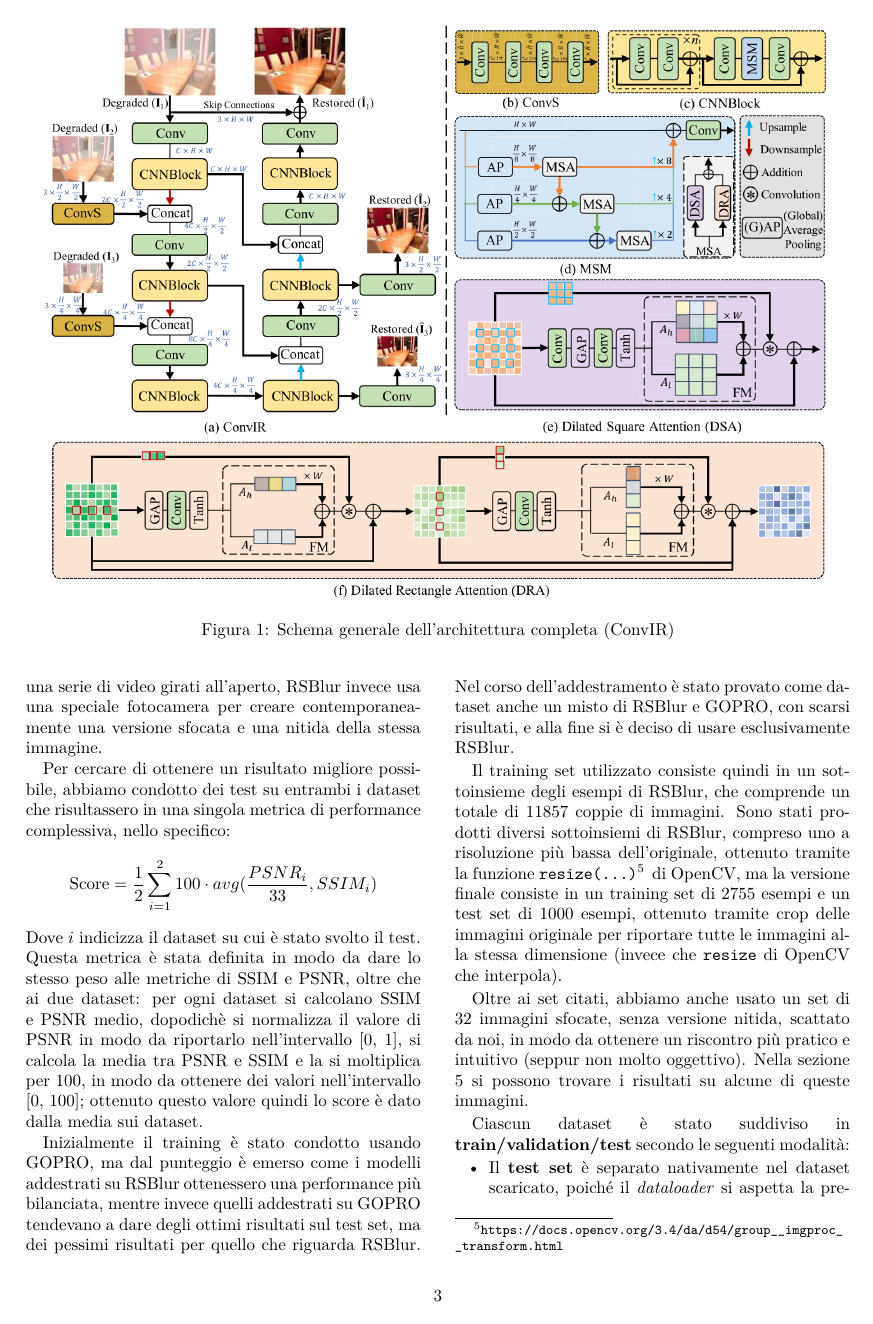
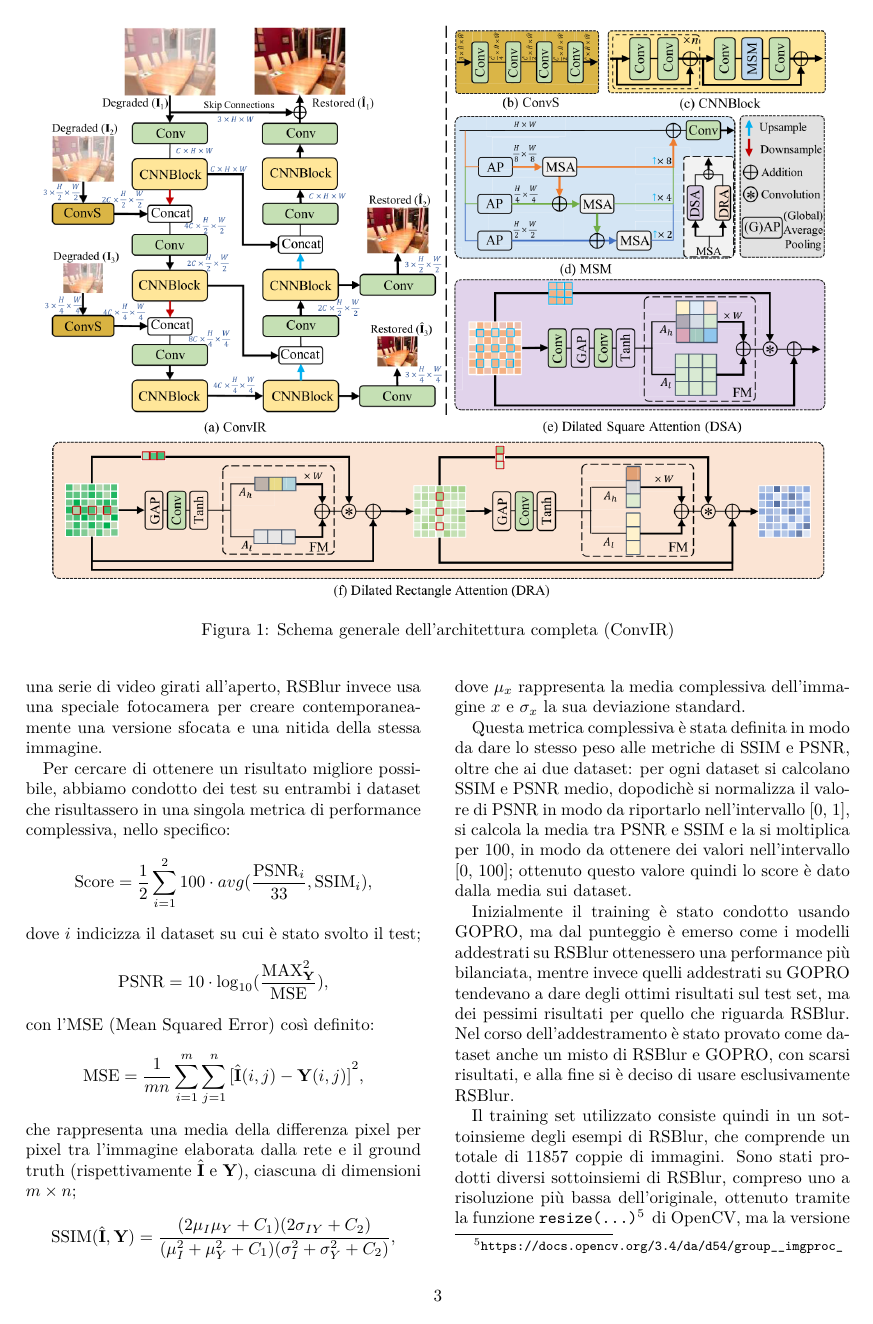
Before and after one commit to alexoz12v2/exploring-deblurring-CNN, a LaTeX paper (docs/paper.tex): page 3 of 7 before the commit and page 3 of 8 after it. Compiled offline with pdfLaTeX.

Commit message:
doc: aggiunte formule metriche

```diff
--- a/docs/paper.tex
+++ b/docs/paper.tex
@@ -219,8 +219,16 @@ GOPRO è un dataset creato applicando un motion blur artificiale ai frame di una
 una versione sfocata e una nitida della stessa immagine.
 
 Per cercare di ottenere un risultato migliore possibile, abbiamo condotto dei test su entrambi i dataset che risultassero in una singola metrica di performance complessiva, nello specifico:
-\[ \text{Score} = \frac{1}{2}\sum_{i=1}^2 100 \cdot avg(\frac{PSNR_i}{33}, SSIM_i)\]
-Dove $i$ indicizza il dataset su cui è stato svolto il test. Questa metrica è stata definita in modo da dare lo stesso peso alle metriche di SSIM e PSNR, oltre che ai due dataset: per ogni dataset si calcolano SSIM e PSNR medio, dopodichè si normalizza
+\[ \text{Score} = \frac{1}{2}\sum_{i=1}^2 100 \cdot avg(\frac{\text{PSNR}_i}{33}, \text{SSIM}_i), \]
+dove $i$ indicizza il dataset su cui è stato svolto il test;
+\[ \text{PSNR} = 10 \cdot \log_{10} ( \frac{\text{MAX}_{\mathbf{Y}}^2}{\text{MSE}} ), \]
+con l'MSE (Mean Squared Error) così definito:
+\[ \text{MSE} = \frac{1}{mn} \sum_{i=1}^{m} \sum_{j=1}^{n} {[\hat{\mathbf{I}}(i,j) - \mathbf{Y}(i,j)]}^2, \]
+che rappresenta una media della differenza pixel per pixel tra l'immagine elaborata dalla rete e il ground truth (rispettivamente \(\hat{\mathbf{I}}\) e \(\mathbf{Y}\)), ciascuna di dimensioni \(m \times n\);
+\[ \text{SSIM}(\hat{\mathbf{I}}, \mathbf{Y}) = \frac{(2 \mu_I \mu_Y + C_1)(2 \sigma_{IY} + C_2)}{(\mu_I^2 + \mu_Y^2 + C_1)(\sigma_I^2 + \sigma_Y^2 + C_2)}, \]
+dove \(\mu_x\) rappresenta la media complessiva dell'immagine \(x\) e \(\sigma_x\) la sua deviazione standard.
+
+Questa metrica complessiva è stata definita in modo da dare lo stesso peso alle metriche di SSIM e PSNR, oltre che ai due dataset: per ogni dataset si calcolano SSIM e PSNR medio, dopodichè si normalizza
 il valore di PSNR in modo da riportarlo nell'intervallo [0, 1], si calcola la media tra PSNR e SSIM e la si moltiplica per 100, in modo da ottenere dei valori nell'intervallo [0, 100]; ottenuto questo valore quindi lo score è dato dalla media sui dataset.
 
 Inizialmente il training è stato condotto usando GOPRO, ma dal punteggio è emerso come i modelli addestrati su RSBlur ottenessero una performance più bilanciata, mentre invece quelli addestrati su GOPRO tendevano a dare degli ottimi risultati sul test set, ma dei pessimi
```
